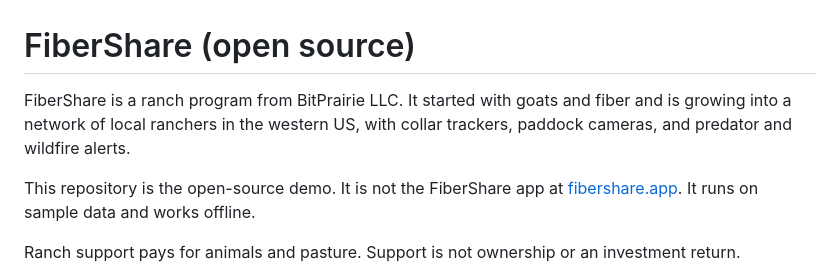
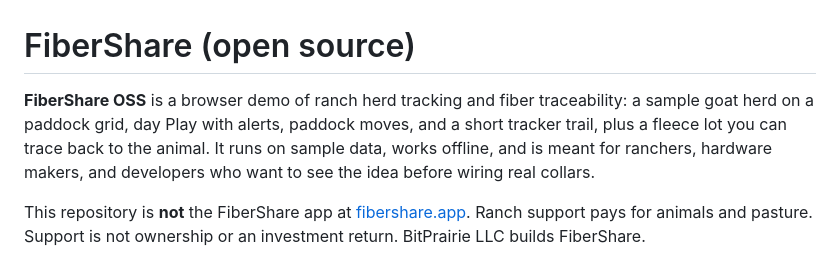
Before and after one commit to steelhead99x/fibershare-oss, a Markdown page: README.md, the part around one of its changes. Rendered like a GitHub page.

```diff
--- a/README.md
+++ b/README.md
@@ -1,10 +1,8 @@
 # FiberShare (open source)
 
-FiberShare is a ranch program from BitPrairie LLC. It started with goats and fiber and is growing into a network of local ranchers in the western US, with collar trackers, paddock cameras, and predator and wildfire alerts.
+**FiberShare OSS** is a browser demo of ranch herd tracking and fiber traceability: a sample goat herd on a paddock grid, day Play with alerts, paddock moves, and a short tracker trail, plus a fleece lot you can trace back to the animal. It runs on sample data, works offline, and is meant for ranchers, hardware makers, and developers who want to see the idea before wiring real collars.
 
-This repository is the open-source demo. It is not the FiberShare app at [fibershare.app](https://fibershare.app). It runs on sample data and works offline.
-
-Ranch support pays for animals and pasture. Support is not ownership or an investment return.
+This repository is **not** the FiberShare app at [fibershare.app](https://fibershare.app). Ranch support pays for animals and pasture. Support is not ownership or an investment return. BitPrairie LLC builds FiberShare.
 
 ![The demo home page](docs/screenshots/home.png)
 
```
Also changed, not shown: other parts of README.md (+24 -8 lines).
